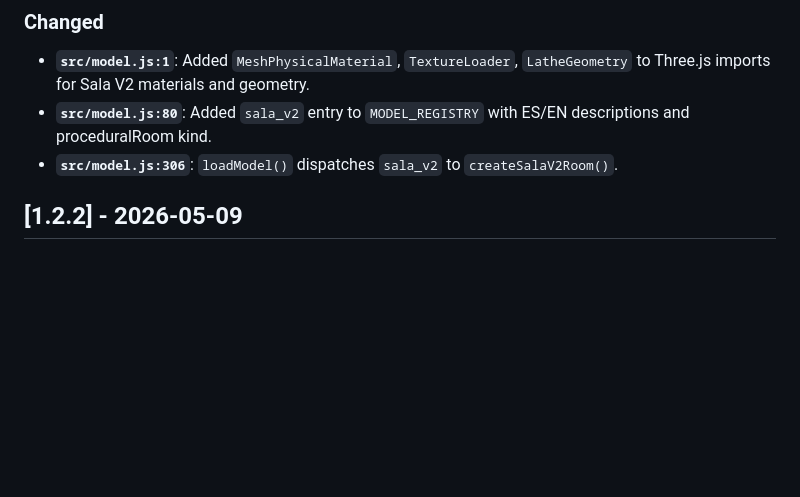
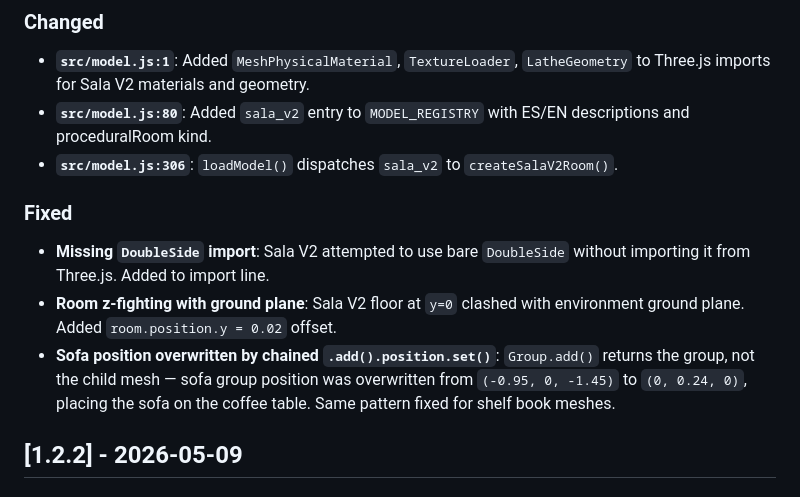
Before and after one commit to nestorfernando3/chromalab, a Markdown page: CHANGELOG.md, the part around the change. Rendered like a GitHub page; blank space fills up the shorter version.

Commit message:
docs: update CHANGELOG with Sala V2 fixed bugs

```diff
--- a/CHANGELOG.md
+++ b/CHANGELOG.md
@@ -11,6 +11,12 @@
 - **`src/model.js:1`**: Added `MeshPhysicalMaterial`, `TextureLoader`, `LatheGeometry` to Three.js imports for Sala V2 materials and geometry.
 - **`src/model.js:80`**: Added `sala_v2` entry to `MODEL_REGISTRY` with ES/EN descriptions and proceduralRoom kind.
 - **`src/model.js:306`**: `loadModel()` dispatches `sala_v2` to `createSalaV2Room()`.
+
+### Fixed
+
+- **Missing `DoubleSide` import**: Sala V2 attempted to use bare `DoubleSide` without importing it from Three.js. Added to import line.
+- **Room z-fighting with ground plane**: Sala V2 floor at `y=0` clashed with environment ground plane. Added `room.position.y = 0.02` offset.
+- **Sofa position overwritten by chained `.add().position.set()`**: `Group.add()` returns the group, not the child mesh — sofa group position was overwritten from `(-0.95, 0, -1.45)` to `(0, 0.24, 0)`, placing the sofa on the coffee table. Same pattern fixed for shelf book meshes.
 
 ## [1.2.2] - 2026-05-09
 
```
